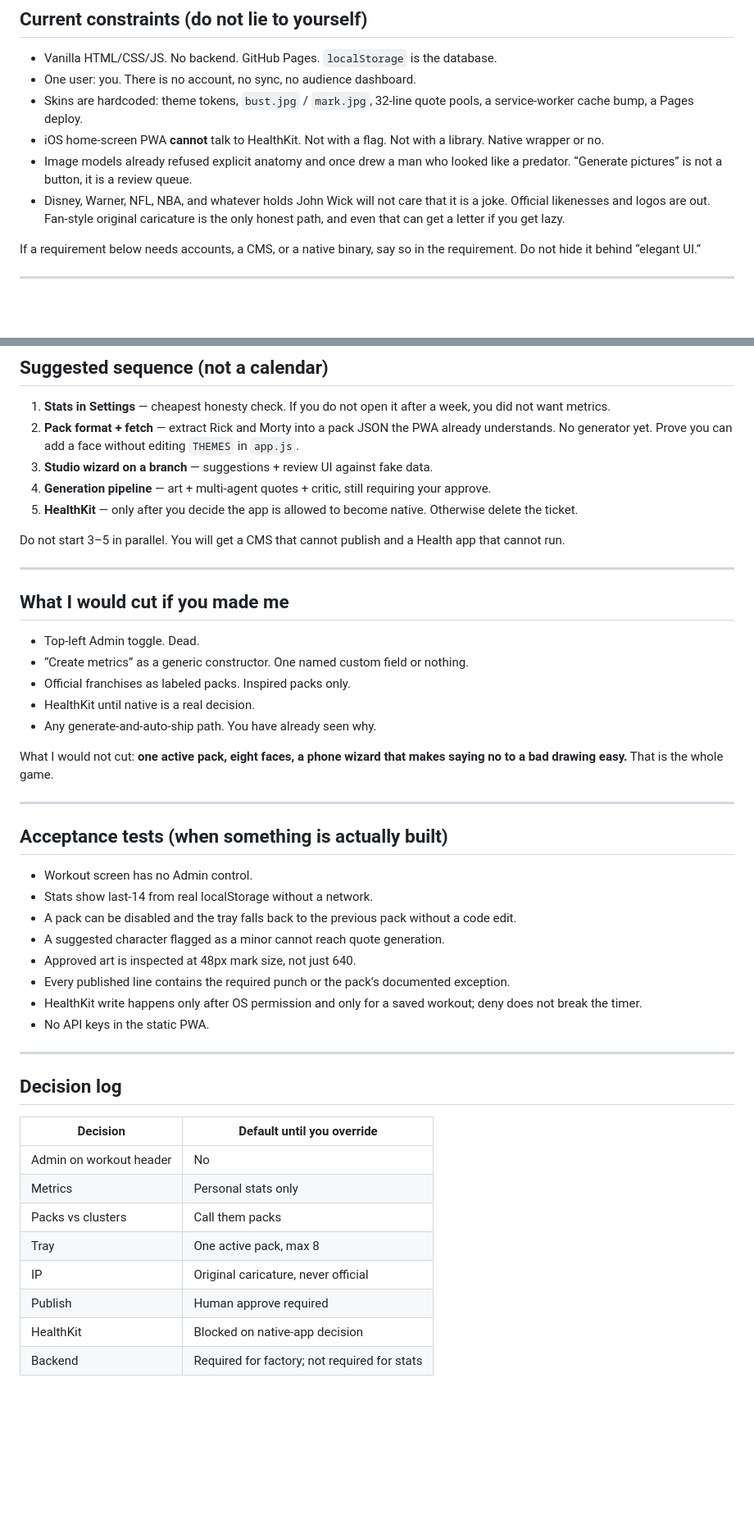
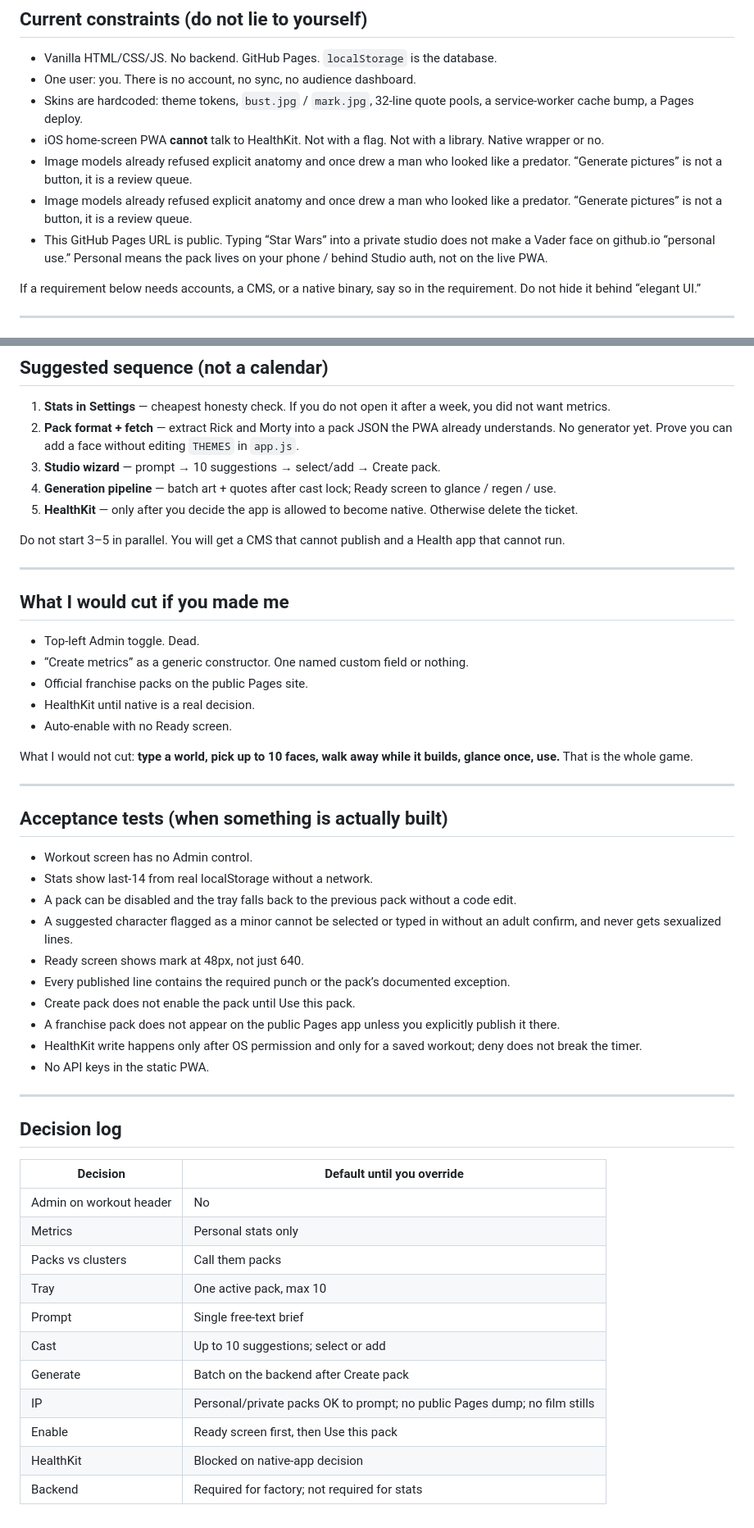
Before and after one commit to ashwinmudaliar/workout-test-test-privado, a Markdown page: docs/PRD-studio.md, 2 parts joined by grey strips. Shown at 82% size. GitHub-like rendering; blank space fills up the shorter version.

```diff
--- a/docs/PRD-studio.md
+++ b/docs/PRD-studio.md
@@ -23,7 +23,8 @@ Everything below is either **ops for that timer** or a **different app pretendin
 - Skins are hardcoded: theme tokens, `bust.jpg` / `mark.jpg`, 32-line quote pools, a service-worker cache bump, a Pages deploy.
 - iOS home-screen PWA **cannot** talk to HealthKit. Not with a flag. Not with a library. Native wrapper or no.
 - Image models already refused explicit anatomy and once drew a man who looked like a predator. “Generate pictures” is not a button, it is a review queue.
-- Disney, Warner, NFL, NBA, and whatever holds John Wick will not care that it is a joke. Official likenesses and logos are out. Fan-style original caricature is the only honest path, and even that can get a letter if you get lazy.
+- Image models already refused explicit anatomy and once drew a man who looked like a predator. “Generate pictures” is not a button, it is a review queue.
+- This GitHub Pages URL is public. Typing “Star Wars” into a private studio does not make a Vader face on github.io “personal use.” Personal means the pack lives on your phone / behind Studio auth, not on the live PWA.
 
 If a requirement below needs accounts, a CMS, or a native binary, say so in the requirement. Do not hide it behind “elegant UI.”
 
@@ -229,8 +263,8 @@ No Admin toggle on the workout header. Studio is behind Settings, ideally a PIN
 
 1. **Stats in Settings** — cheapest honesty check. If you do not open it after a week, you did not want metrics.
 2. **Pack format + fetch** — extract Rick and Morty into a pack JSON the PWA already understands. No generator yet. Prove you can add a face without editing `THEMES` in `app.js`.
-3. **Studio wizard on a branch** — suggestions + review UI against fake data.
-4. **Generation pipeline** — art + multi-agent quotes + critic, still requiring your approve.
+3. **Studio wizard** — prompt → 10 suggestions → select/add → Create pack.
+4. **Generation pipeline** — batch art + quotes after cast lock; Ready screen to glance / regen / use.
 5. **HealthKit** — only after you decide the app is allowed to become native. Otherwise delete the ticket.
 
 Do not start 3–5 in parallel. You will get a CMS that cannot publish and a Health app that cannot run.
@@ -241,11 +275,11 @@ Do not start 3–5 in parallel. You will get a CMS that cannot publish and a Hea
 
 - Top-left Admin toggle. Dead.
 - “Create metrics” as a generic constructor. One named custom field or nothing.
-- Official franchises as labeled packs. Inspired packs only.
+- Official franchise packs on the public Pages site.
 - HealthKit until native is a real decision.
-- Any generate-and-auto-ship path. You have already seen why.
+- Auto-enable with no Ready screen.
 
-What I would not cut: **one active pack, eight faces, a phone wizard that makes saying no to a bad drawing easy.** That is the whole game.
+What I would not cut: **type a world, pick up to 10 faces, walk away while it builds, glance once, use.** That is the whole game.
 
 ---
 
@@ -254,9 +288,11 @@ What I would not cut: **one active pack, eight faces, a phone wizard that makes
 - Workout screen has no Admin control.
 - Stats show last-14 from real localStorage without a network.
 - A pack can be disabled and the tray falls back to the previous pack without a code edit.
-- A suggested character flagged as a minor cannot reach quote generation.
-- Approved art is inspected at 48px mark size, not just 640.
+- A suggested character flagged as a minor cannot be selected or typed in without an adult confirm, and never gets sexualized lines.
+- Ready screen shows mark at 48px, not just 640.
 - Every published line contains the required punch or the pack’s documented exception.
+- Create pack does not enable the pack until Use this pack.
+- A franchise pack does not appear on the public Pages app unless you explicitly publish it there.
 - HealthKit write happens only after OS permission and only for a saved workout; deny does not break the timer.
 - No API keys in the static PWA.
 
@@ -269,8 +305,11 @@ What I would not cut: **one active pack, eight faces, a phone wizard that makes
 | Admin on workout header | No |
 | Metrics | Personal stats only |
 | Packs vs clusters | Call them packs |
-| Tray | One active pack, max 8 |
-| IP | Original caricature, never official |
-| Publish | Human approve required |
+| Tray | One active pack, max 10 |
+| Prompt | Single free-text brief |
+| Cast | Up to 10 suggestions; select or add |
+| Generate | Batch on the backend after Create pack |
+| IP | Personal/private packs OK to prompt; no public Pages dump; no film stills |
+| Enable | Ready screen first, then Use this pack |
 | HealthKit | Blocked on native-app decision |
 | Backend | Required for factory; not required for stats |
```
Also changed, not shown: other parts of docs/PRD-studio.md (+85 -52 lines).
